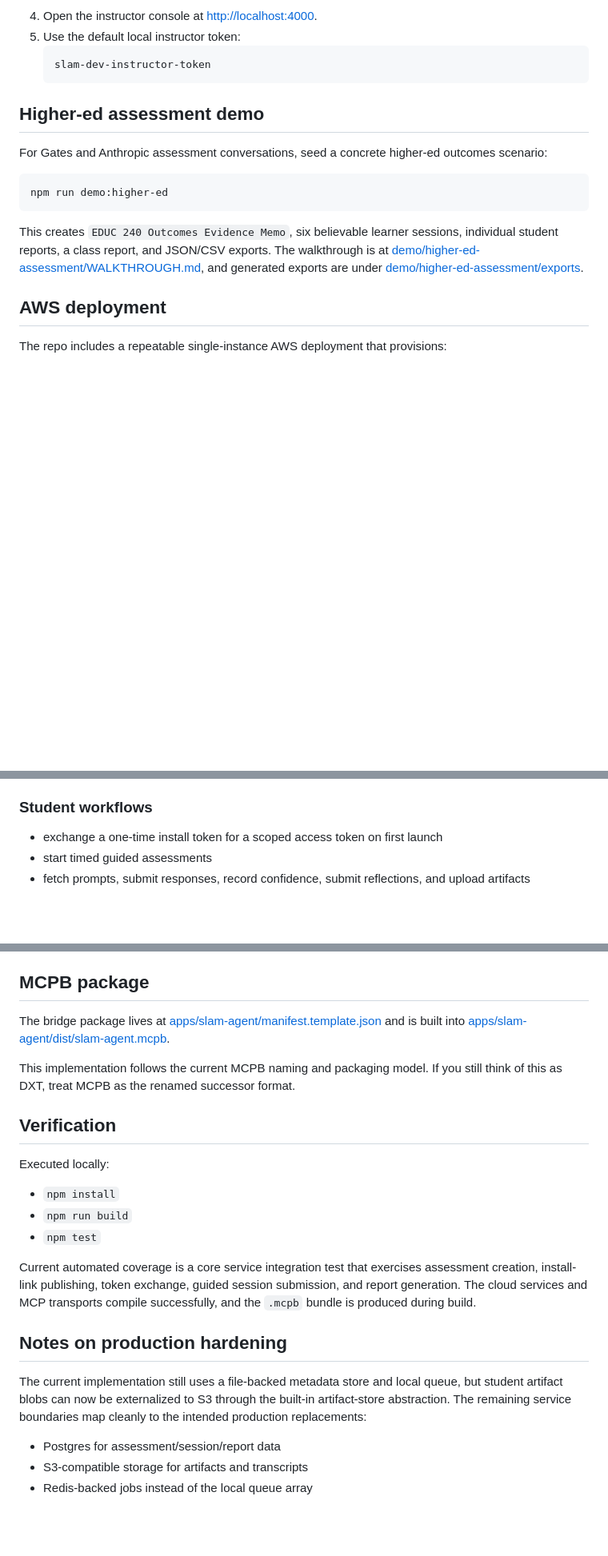
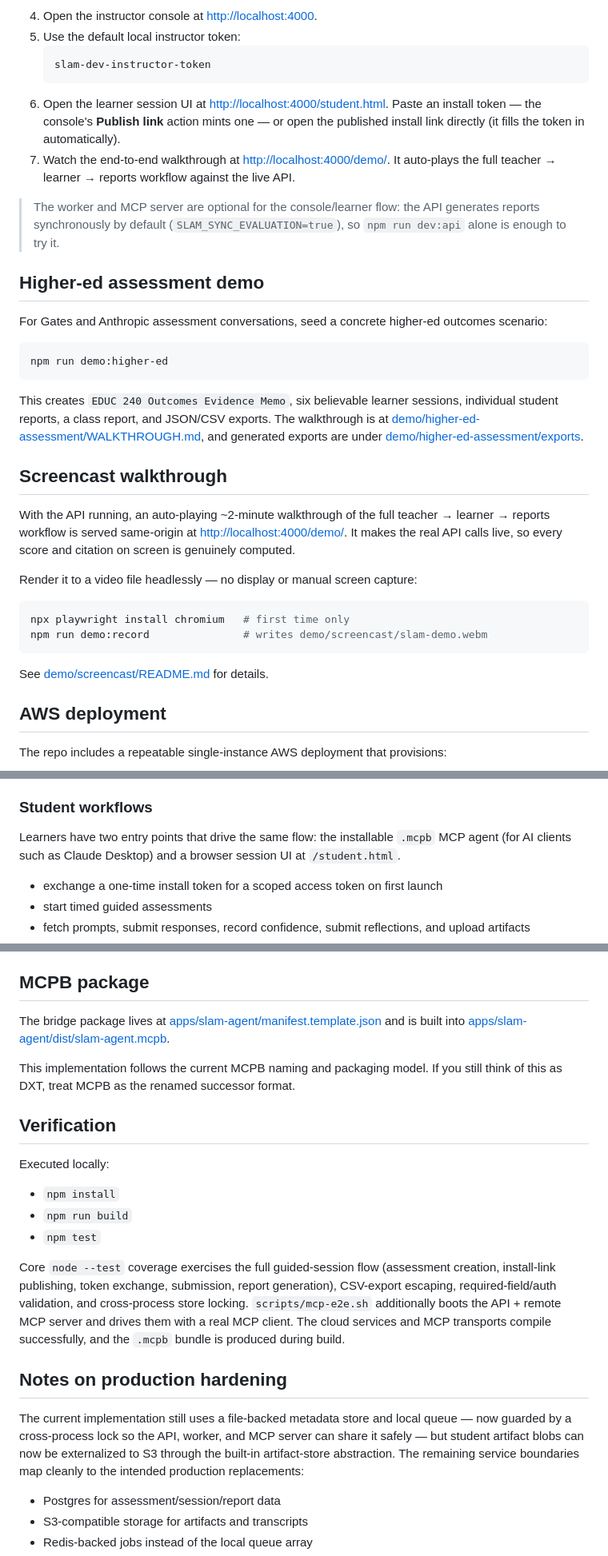
Before and after one commit to mzrascoff/stanford-learning-assessment-model, a Markdown page: README.md, 3 parts joined by grey strips. Shown at 80% size. Rendered like a GitHub page; blank space fills up the shorter version.

Commit message:
Fix broken README links and document learner UI + screencast (#5)
- Replace absolute /Users/... markdown links with repo-relative paths so
  they resolve on GitHub (walkthrough, exports, CloudFormation template,
  .mcpb manifest/bundle).
- Document the browser learner session UI (/student.html) and the
  auto-playing screencast (/demo/, npm run demo:record), both added on
  main but missing from the README.
- Note that the API serves reports synchronously, so the console/learner
  flow works without the worker/MCP server.
- List GET /me and POST /artifacts/analyze; note standard HTTP error codes.
- Refresh the Verification section to reflect the current test suite and
  the MCP e2e harness, and note the store's cross-process lock.

Co-authored-by: Matthew Rascoff <mzrascoff@gmail.com>
Co-authored-by: Claude Opus 4.8 (1M context) <noreply@anthropic.com>

````diff
--- a/README.md
+++ b/README.md
@@ -38,6 +38,10 @@ SLAM is intentionally formative in this version. Reports surface evidence, uncer
    ```text
    slam-dev-instructor-token
    ```
+6. Open the learner session UI at [http://localhost:4000/student.html](http://localhost:4000/student.html). Paste an install token — the console's **Publish link** action mints one — or open the published install link directly (it fills the token in automatically).
+7. Watch the end-to-end walkthrough at [http://localhost:4000/demo/](http://localhost:4000/demo/). It auto-plays the full teacher → learner → reports workflow against the live API.
+
+> The worker and MCP server are optional for the console/learner flow: the API generates reports synchronously by default (`SLAM_SYNC_EVALUATION=true`), so `npm run dev:api` alone is enough to try it.
 
 ## Higher-ed assessment demo
 
@@ -47,7 +51,20 @@ For Gates and Anthropic assessment conversations, seed a concrete higher-ed outc
 npm run demo:higher-ed
 ```
 
-This creates `EDUC 240 Outcomes Evidence Memo`, six believable learner sessions, individual student reports, a class report, and JSON/CSV exports. The walkthrough is at [demo/higher-ed-assessment/WALKTHROUGH.md](/Users/mrascoff/Documents/Codex/demo/higher-ed-assessment/WALKTHROUGH.md), and generated exports are under [demo/higher-ed-assessment/exports](/Users/mrascoff/Documents/Codex/demo/higher-ed-assessment/exports).
+This creates `EDUC 240 Outcomes Evidence Memo`, six believable learner sessions, individual student reports, a class report, and JSON/CSV exports. The walkthrough is at [demo/higher-ed-assessment/WALKTHROUGH.md](demo/higher-ed-assessment/WALKTHROUGH.md), and generated exports are under [demo/higher-ed-assessment/exports](demo/higher-ed-assessment/exports).
+
+## Screencast walkthrough
+
+With the API running, an auto-playing ~2-minute walkthrough of the full teacher → learner → reports workflow is served same-origin at [http://localhost:4000/demo/](http://localhost:4000/demo/). It makes the real API calls live, so every score and citation on screen is genuinely computed.
+
+Render it to a video file headlessly — no display or manual screen capture:
+
+```bash
+npx playwright install chromium   # first time only
+npm run demo:record               # writes demo/screencast/slam-demo.webm
+```
+
+See [demo/screencast/README.md](demo/screencast/README.md) for details.
 
 ## AWS deployment
 
@@ -83,6 +100,8 @@ Notes:
 - submit artifact-only analyses through the web app or API
 
 ### Student workflows
+
+Learners have two entry points that drive the same flow: the installable `.mcpb` MCP agent (for AI clients such as Claude Desktop) and a browser session UI at `/student.html`.
 
 - exchange a one-time install token for a scoped access token on first launch
 - start timed guided assessments
@@ -165,11 +188,11 @@ Executed locally:
 - `npm run build`
 - `npm test`
 
-Current automated coverage is a core service integration test that exercises assessment creation, install-link publishing, token exchange, guided session submission, and report generation. The cloud services and MCP transports compile successfully, and the `.mcpb` bundle is produced during build.
+Core `node --test` coverage exercises the full guided-session flow (assessment creation, install-link publishing, token exchange, submission, report generation), CSV-export escaping, required-field/auth validation, and cross-process store locking. `scripts/mcp-e2e.sh` additionally boots the API + remote MCP server and drives them with a real MCP client. The cloud services and MCP transports compile successfully, and the `.mcpb` bundle is produced during build.
 
 ## Notes on production hardening
 
-The current implementation still uses a file-backed metadata store and local queue, but student artifact blobs can now be externalized to S3 through the built-in artifact-store abstraction. The remaining service boundaries map cleanly to the intended production replacements:
+The current implementation still uses a file-backed metadata store and local queue — now guarded by a cross-process lock so the API, worker, and MCP server can share it safely — but student artifact blobs can now be externalized to S3 through the built-in artifact-store abstraction. The remaining service boundaries map cleanly to the intended production replacements:
 
 - Postgres for assessment/session/report data
 - S3-compatible storage for artifacts and transcripts
````
Also changed, not shown: other parts of README.md (+7 -3 lines).
